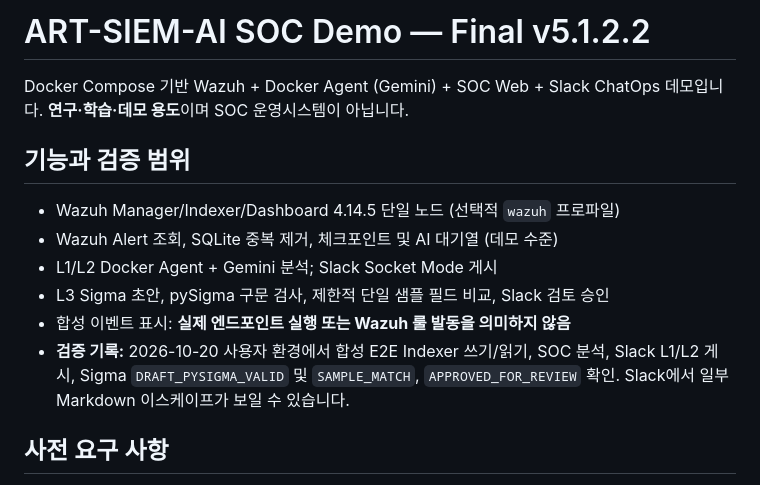
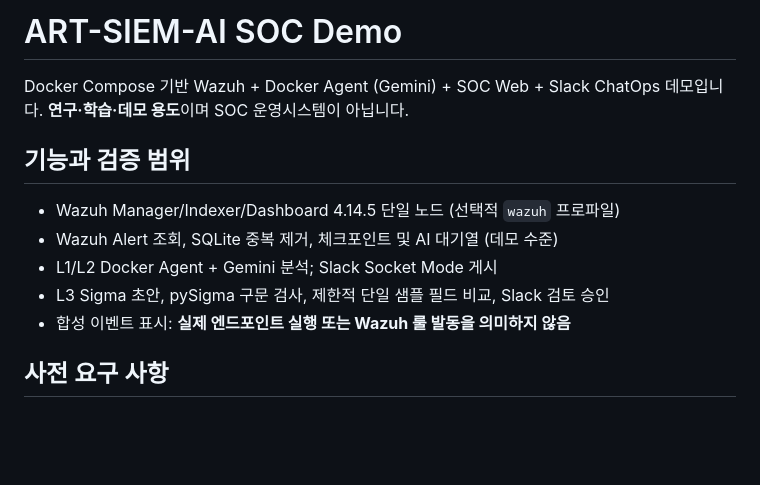
Before and after one commit to HarkjinDev/art-siem-ai-soc-demo, a Markdown page: README.md, the part around the change. Drawn GitHub-style; blank space fills up the shorter version.

Commit message:
Update README.md
readme 내용 수정

```diff
--- a/README.md
+++ b/README.md
@@ -1,6 +1,7 @@
-# ART-SIEM-AI SOC Demo — Final v5.1.2.2
+# ART-SIEM-AI SOC Demo
 
-Docker Compose 기반 Wazuh + Docker Agent (Gemini) + SOC Web + Slack ChatOps 데모입니다. **연구·학습·데모 용도**이며 SOC 운영시스템이 아닙니다.
+Docker Compose 기반 Wazuh + Docker Agent (Gemini) + SOC Web + Slack ChatOps 데모입니다.
+**연구·학습·데모 용도**이며 SOC 운영시스템이 아닙니다.
 
 ## 기능과 검증 범위
 
@@ -9,7 +10,6 @@ Docker Compose 기반 Wazuh + Docker Agent (Gemini) + SOC Web + Slack ChatOps
 - L1/L2 Docker Agent + Gemini 분석; Slack Socket Mode 게시
 - L3 Sigma 초안, pySigma 구문 검사, 제한적 단일 샘플 필드 비교, Slack 검토 승인
 - 합성 이벤트 표시: **실제 엔드포인트 실행 또는 Wazuh 룰 발동을 의미하지 않음**
-- **검증 기록:** 2026-10-20 사용자 환경에서 합성 E2E Indexer 쓰기/읽기, SOC 분석, Slack L1/L2 게시, Sigma `DRAFT_PYSIGMA_VALID` 및 `SAMPLE_MATCH`, `APPROVED_FOR_REVIEW` 확인. Slack에서 일부 Markdown 이스케이프가 보일 수 있습니다.
 
 ## 사전 요구 사항
 
```
